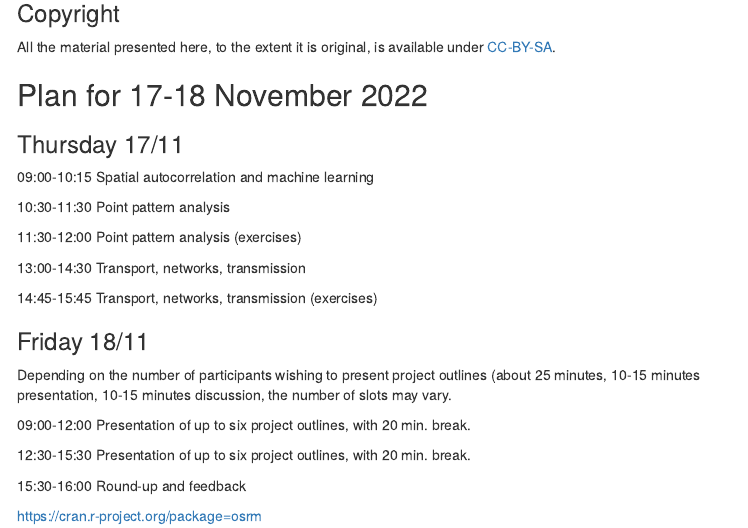
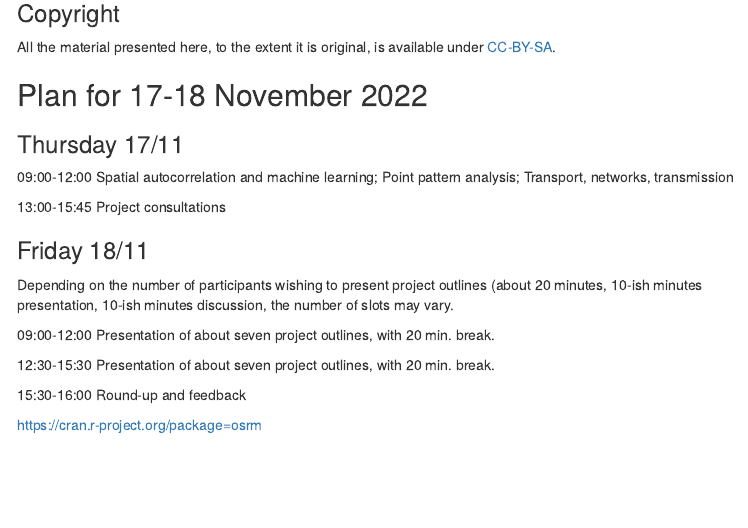
Before and after one commit to rsbivand/ECS530_h22, an R Markdown document (ECS530_22_D.Rmd): the page in a window 1100 px wide, from 140 px down. Rendered offline with R 4.5, knitr and Pandoc, with nearby package versions; menus at the side of the page are left out.

Commit message:
update C, D

```diff
--- a/ECS530_22_D.Rmd
+++ b/ECS530_22_D.Rmd
@@ -26,24 +26,17 @@ All the material presented here, to the extent it is original, is available unde
 
 ### Thursday 17/11
 
-09:00-10:15 Spatial autocorrelation and machine learning
+09:00-12:00 Spatial autocorrelation and machine learning; Point pattern analysis; Transport, networks, transmission
 
-10:30-11:30 Point pattern analysis
-
-11:30-12:00 Point pattern analysis (exercises)
-
-13:00-14:30 Transport, networks, transmission
-
-14:45-15:45 Transport, networks, transmission (exercises)
-
+13:00-15:45 Project consultations
 
 ### Friday 18/11
 
-Depending on the number of participants wishing to present project outlines (about 25 minutes, 10-15 minutes presentation, 10-15 minutes discussion, the number of slots may vary.
+Depending on the number of participants wishing to present project outlines (about 20 minutes, 10-ish minutes presentation, 10-ish minutes discussion, the number of slots may vary.
 
-09:00-12:00 Presentation of up to six project outlines, with 20 min. break.
+09:00-12:00 Presentation of about seven project outlines, with 20 min. break.
 
-12:30-15:30 Presentation of up to six project outlines, with 20 min. break.
+12:30-15:30 Presentation of  about seven project outlines, with 20 min. break.
 
 15:30-16:00 Round-up and feedback
 
```
Also changed, not shown: ECS530_22_C.Rmd (+2 -8 lines), 2 other files.
